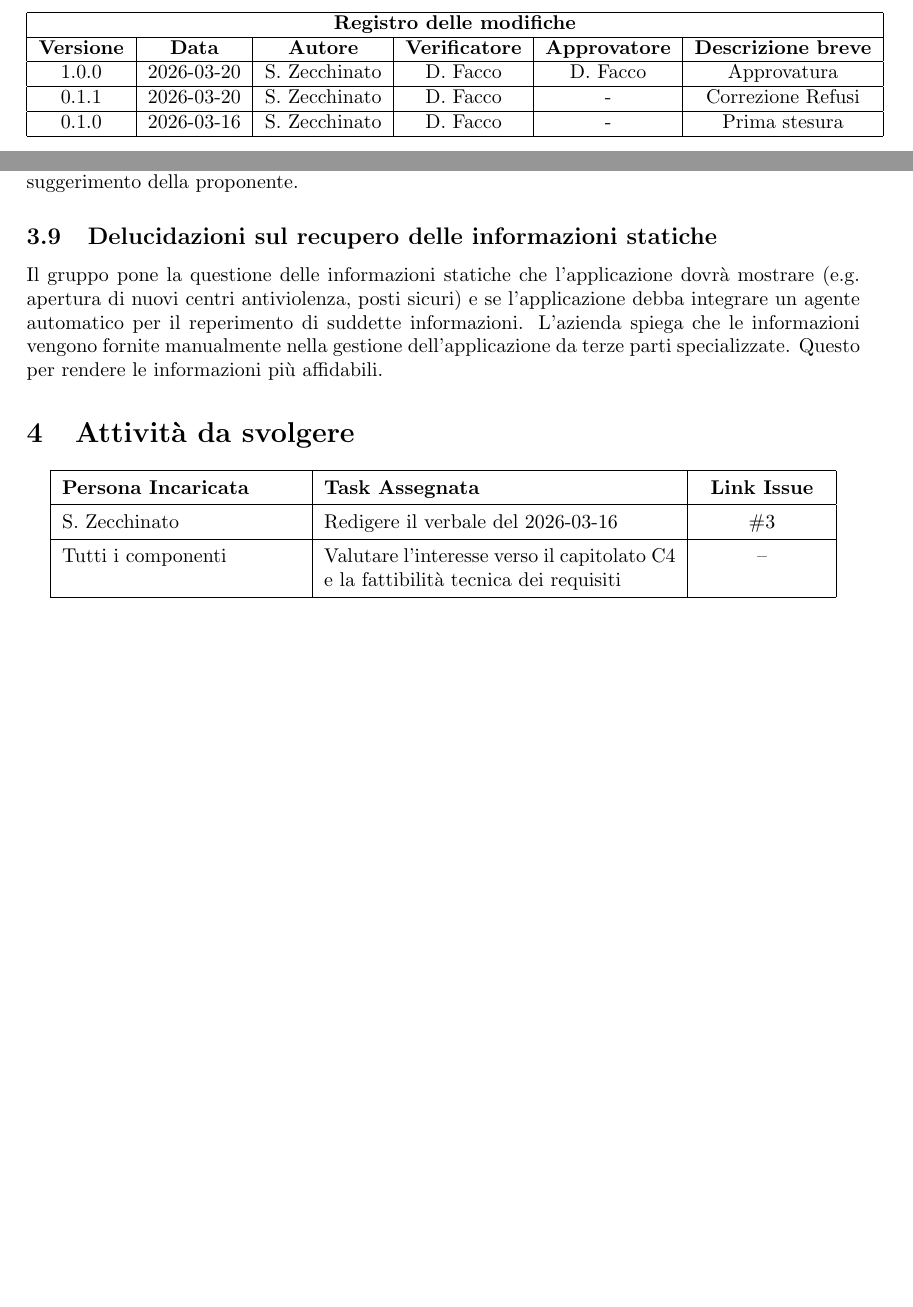
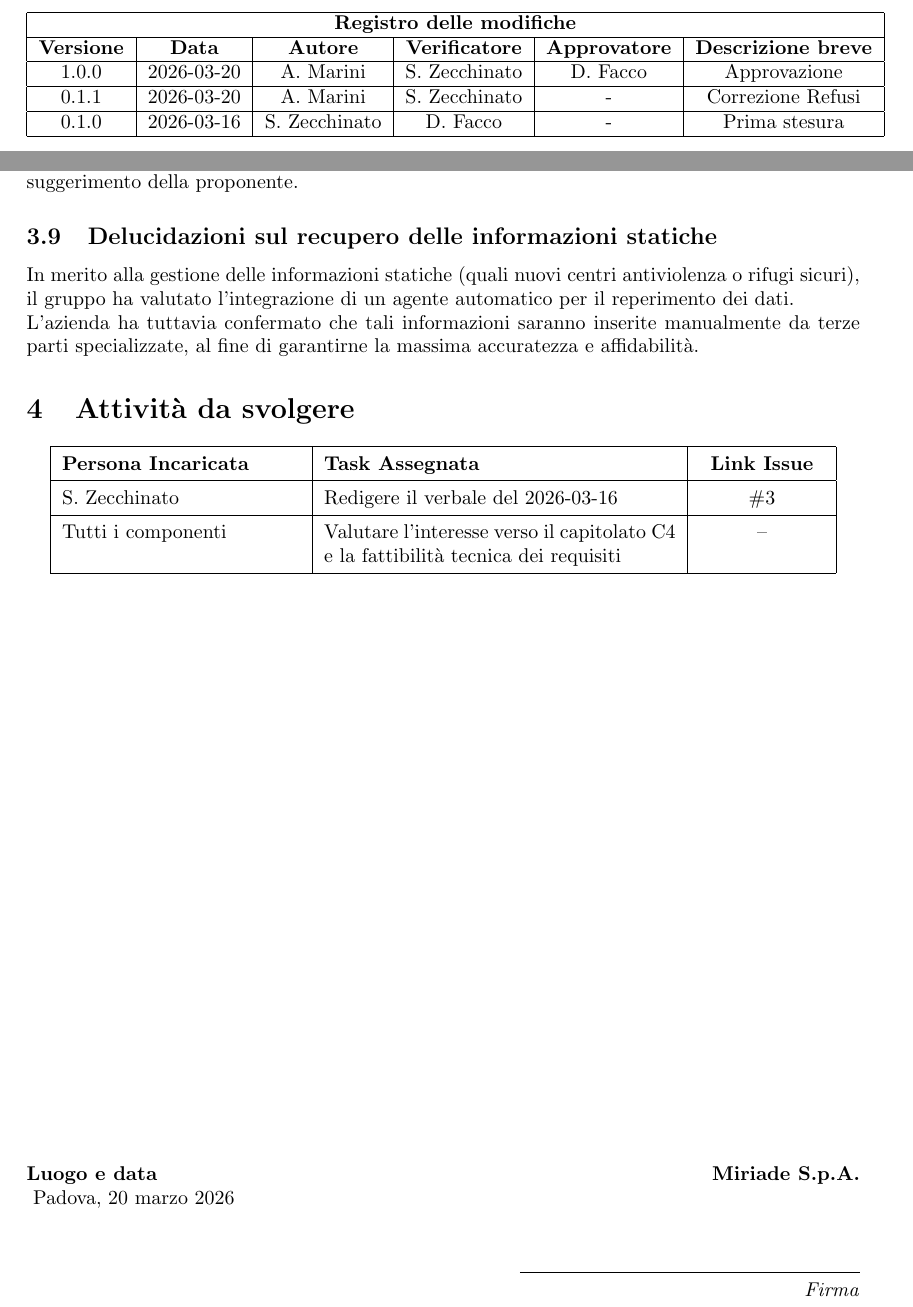
Before and after one commit to thebitless-group-swe/thebitless.github.io, a LaTeX document (verbali_esterni/VE_2026-03-16_Miriade/VE_2026-03-16_Miriade.tex): two parts of pages 2 and 6 of 6, joined at a grey line, cut so that both start at the same text, the shorter picture padded with empty space. Compiled offline with pdfLaTeX.

Commit message:
aggiunto spazio finale con data e firma

```diff
--- a/verbali_esterni/VE_2026-03-16_Miriade/VE_2026-03-16_Miriade.tex
+++ b/verbali_esterni/VE_2026-03-16_Miriade/VE_2026-03-16_Miriade.tex
@@ -58,9 +57,9 @@
                     \hline
                     \textbf{Versione} & \textbf{Data} & \textbf{Autore}  & \textbf{Verificatore} & \textbf{Approvatore} & \textbf{Descrizione breve} \\
                     \hline
-                    \versione & \dataversione & S. Zecchinato & D. Facco & D. Facco & Approvatura \\
+                    \versione & \dataversione & A. Marini & S. Zecchinato & D. Facco & Approvazione \\
                     \hline
-                    0.1.1 & 2026-03-20 & S. Zecchinato & D. Facco & - & Correzione Refusi \\
+                    0.1.1 & 2026-03-20 & A. Marini & S. Zecchinato & - & Correzione Refusi \\
                     \hline
                     0.1.0 & 2026-03-16 & S. Zecchinato &  D. Facco  & - & Prima stesura \\
                     \hline
@@ -152,7 +151,8 @@ La proponente si aspetta dal gruppo lo sviluppo di un piano di gestione post lan
 Le funzionalità delle modalità in oggetto vengono scelte dal gruppo durante il design sprint su suggerimento della proponente.
 
 \subsection{Delucidazioni sul recupero delle informazioni statiche}
-Il gruppo pone la questione delle informazioni statiche che l'applicazione dovrà mostrare (e.g. apertura di nuovi centri antiviolenza, posti sicuri) e se l'applicazione debba integrare un agente automatico per il reperimento di suddette informazioni. L'azienda spiega che le informazioni vengono fornite manualmente nella gestione dell'applicazione da terze parti specializzate. Questo per rendere le informazioni più affidabili.
+In merito alla gestione delle informazioni statiche (quali nuovi centri antiviolenza o rifugi sicuri), il gruppo ha valutato l’integrazione di un agente automatico per il reperimento dei dati. \\ L’azienda ha tuttavia confermato che tali informazioni saranno inserite manualmente da terze parti
+specializzate, al fine di garantirne la massima accuratezza e affidabilità.
 
 \section{Attività da svolgere}
 \begin{center}
@@ -168,4 +168,21 @@ Tutti i componenti & Valutare l'interesse verso il capitolato C4 e la fattibilit
 \end{tabular}
 \end{center}
 
+\vfill
+
+\noindent
+\begin{minipage}[t]{0.45\textwidth}
+  \textbf{Luogo e data} \\
+  \vspace{0.5cm}
+  Padova, 20 marzo 2026
+\end{minipage}
+\hfill
+\begin{minipage}[t]{0.45\textwidth}
+  \raggedleft
+  \textbf{Miriade S.p.A.} \\
+  \vspace{1.2cm}
+  \rule{6cm}{0.4pt} \\
+  \textit{Firma}
+\end{minipage}
+
 \end{document}
```
Also changed, not shown: verbali_esterni/VE_2026-03-16_Miriade/VE_2026-03-16_Miriade.tex (1 more changed lines).
